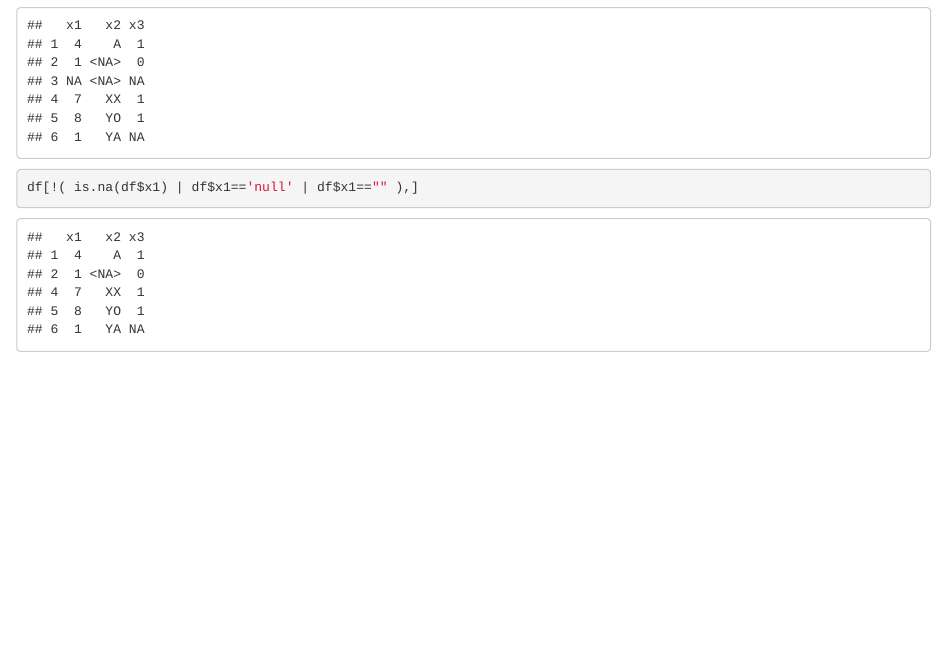
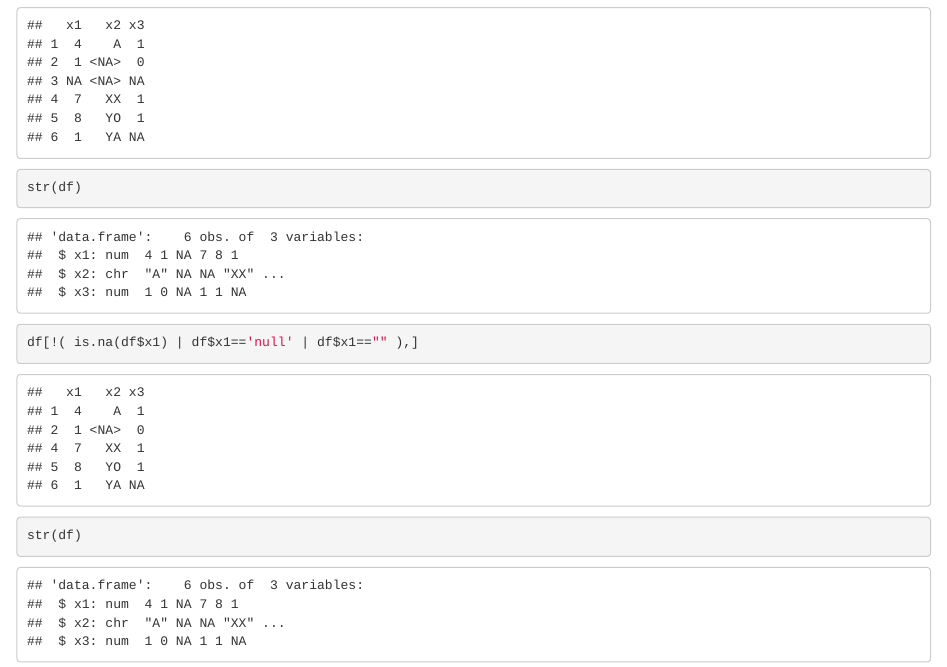
Before and after one commit to taixingbi/R_tutorial, an R Markdown document (clean_data.Rmd): the page in a window 1100 px wide, from 230 px down. Rendered offline with R 4.5, knitr and Pandoc, with nearby package versions.

Commit message:
Update clean_data.Rmd

````diff
--- a/clean_data.Rmd
+++ b/clean_data.Rmd
@@ -21,6 +21,8 @@ df
 
 
 ``` {r }
+str(df)
 df[!( is.na(df$x1) | df$x1=='null' | df$x1=="" ),]
+str(df)
 
 ```
````
